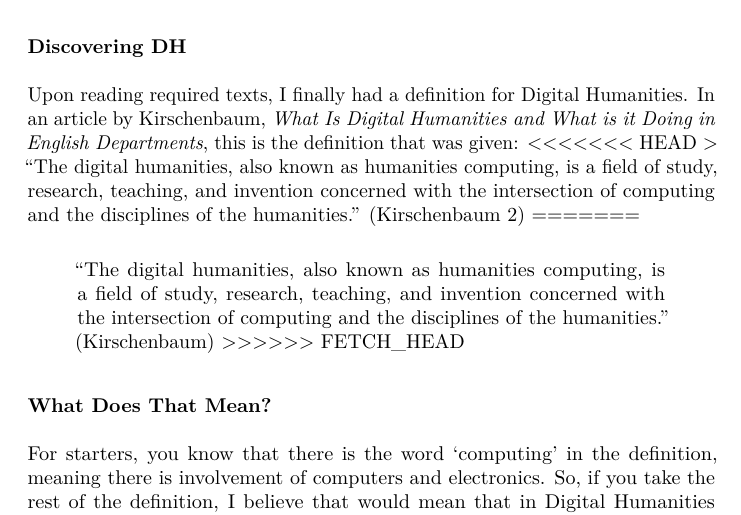
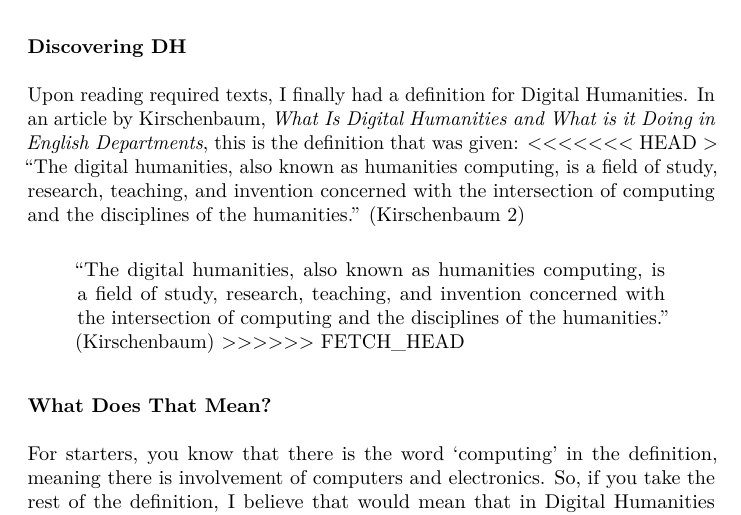
Before and after one commit to wraabe/DHisWhat, a LaTeX document (WhatIsDH.tex): part of page 1 of 5, cut so that both start at the same text. Compiled offline with pdfLaTeX.

Commit message:
New quote Fix
New quote Fix

```diff
--- a/WhatIsDH.tex
+++ b/WhatIsDH.tex
@@ -73,7 +73,7 @@ definition that was given:
 HEAD \textgreater{} ``The digital humanities, also known as humanities
 computing, is a field of study, research, teaching, and invention
 concerned with the intersection of computing and the disciplines of the
-humanities.'' (Kirschenbaum 2) =======
+humanities.'' (Kirschenbaum 2)
 
 \begin{quote}
 ``The digital humanities, also known as humanities computing, is a field
```
Also changed, not shown: whatisdh_ac.md (+1 -2 lines), WhatIsDH.pdf, 2 other files.
